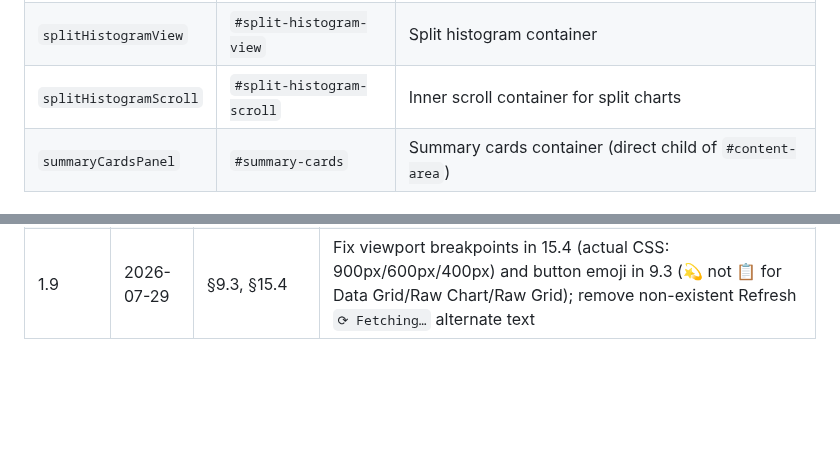
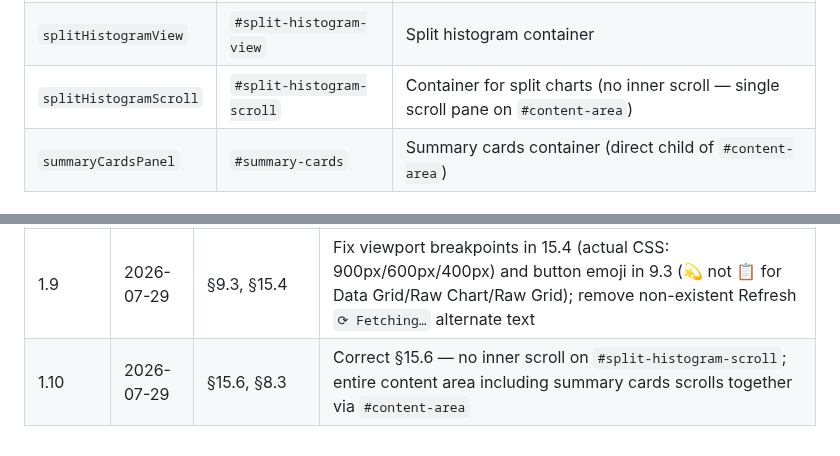
Before and after one commit to stoflom/deye-logger, a Markdown page: frontend/frontend-design.md, 2 parts joined by grey strips. Rendered like a GitHub page; blank space fills up the shorter version.

```diff
--- a/frontend/frontend-design.md
+++ b/frontend/frontend-design.md
@@ -485,7 +485,7 @@ try {
 | `histogramView` | `#histogram-view` | Combined histogram bar chart container |
 | `histogramGridView` | `#histogram-grid-view` | Histogram grid table container |
 | `splitHistogramView` | `#split-histogram-view` | Split histogram container |
-| `splitHistogramScroll` | `#split-histogram-scroll` | Inner scroll container for split charts |
+| `splitHistogramScroll` | `#split-histogram-scroll` | Container for split charts (no inner scroll — single scroll pane on `#content-area`) |
 | `summaryCardsPanel` | `#summary-cards` | Summary cards container (direct child of `#content-area`) |
 
 ### 8.4 DOM Button/Control References (`shared.ts`)
@@ -1141,3 +1140,4 @@ This section tracks changes to the design document itself. Every modification to
 | 1.7 | 2025-07-28 | §15.3.1, §15.4, style.css | Summary cards use 3 columns at 800–1200px and 2 columns at 500–800px instead of 2 columns and stacked layout — prevents cards from growing to 100% horizontal width on small displays |
 | 1.8 | 2025-07-28 | §14.3, §14.6, §14.7 | Init procedure: show waiting-view synchronously before metadata fetches (title bar, status bar, and waiting-view all visible immediately), then recursively call setView() after metadata loaded — eliminates blank-page period during init |
 | 1.9 | 2026-07-29 | §9.3, §15.4 | Fix viewport breakpoints in 15.4 (actual CSS: 900px/600px/400px) and button emoji in 9.3 (💫 not 📋 for Data Grid/Raw Chart/Raw Grid); remove non-existent Refresh `⟳ Fetching…` alternate text |
+| 1.10 | 2026-07-29 | §15.6, §8.3 | Correct §15.6 — no inner scroll on `#split-histogram-scroll`; entire content area including summary cards scrolls together via `#content-area` |
```
Also changed, not shown: other parts of frontend/frontend-design.md (+5 -6 lines).
